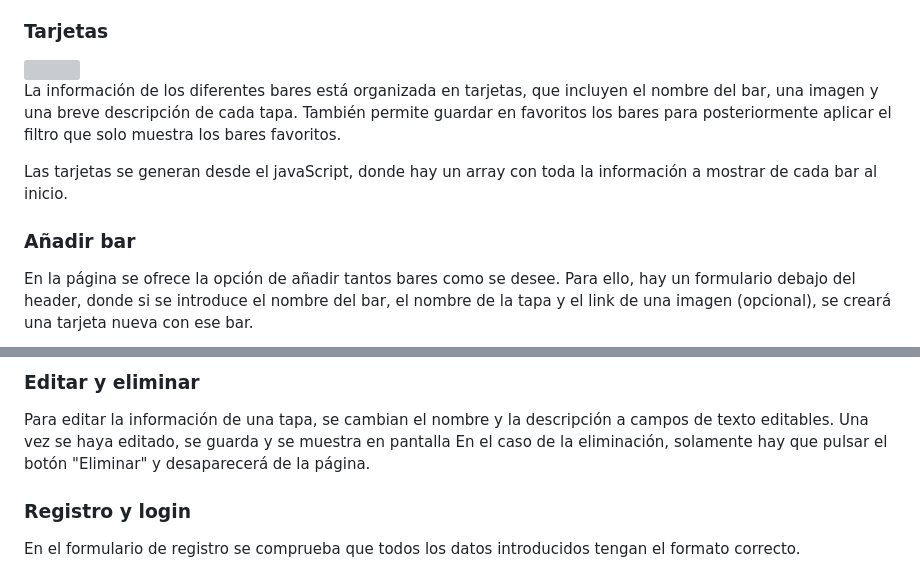
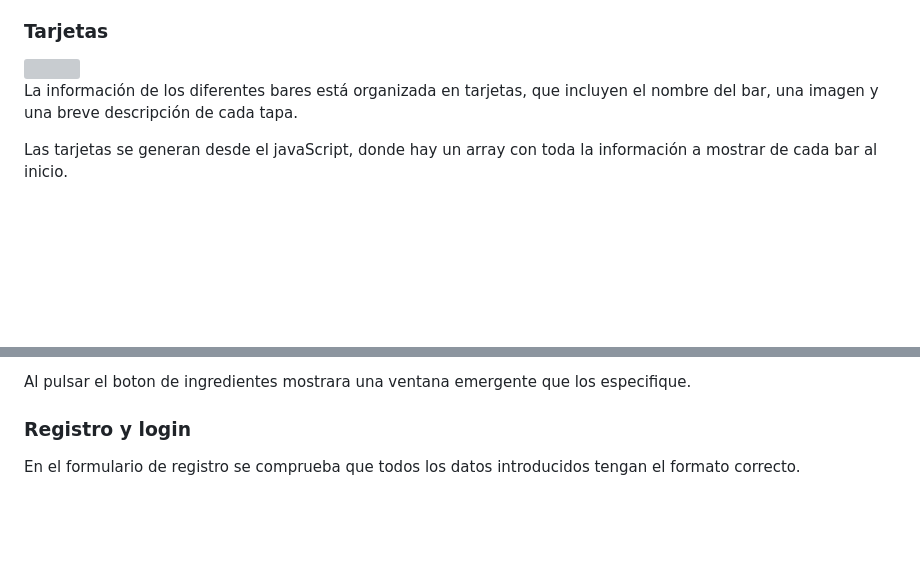
Before and after one commit to jflorc01/galeriaDOM, a Markdown page: README.md, 2 parts joined by grey strips. Rendered like a GitHub page; blank space fills up the shorter version; grey boxes are pictures that could not be loaded.

Commit message:
isaac
readme actiaizado

```diff
--- a/README.md
+++ b/README.md
@@ -12,11 +12,9 @@ El carrusel de imágenes que está al principio del sitio está hecho con Bootst
 
 <div style='text-align: center;'><img src="img/readme/tarjetas.png"></div>
 
-La información de los diferentes bares está organizada en tarjetas, que incluyen el nombre del bar, una imagen y una breve descripción de cada tapa. También permite guardar en favoritos los bares para posteriormente aplicar el filtro que solo muestra los bares favoritos.
+La información de los diferentes bares está organizada en tarjetas, que incluyen el nombre del bar, una imagen y una breve descripción de cada tapa.
 
 Las tarjetas se generan desde el javaScript, donde hay un array con toda la información a mostrar de cada bar al inicio.
 
-### Añadir bar
 
-En la página se ofrece la opción de añadir tantos bares como se desee. Para ello, hay un formulario debajo del header, donde si se introduce el nombre del bar, el nombre de la tapa y el link de una imagen (opcional), se creará una tarjeta nueva con ese bar.
 
@@ -25,8 +22,5 @@ En la página se ofrece la opción de añadir tantos bares como se desee. Para e
 
-### Editar y eliminar
-
-Para editar la información de una tapa, se cambian el nombre y la descripción a campos de texto editables. Una vez se haya editado, se guarda y se muestra en pantalla
-En el caso de la eliminación, solamente hay que pulsar el botón "Eliminar" y desaparecerá de la página.
+Al pulsar el boton de ingredientes mostrara una ventana emergente que los especifique.
 
 ### Registro y login
 
```
Also changed, not shown: other parts of README.md (+1 -2 lines).
